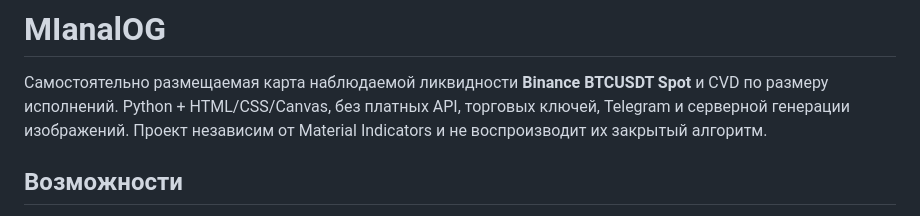
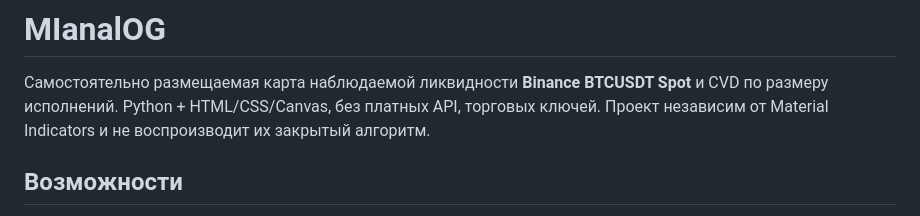
Before and after one commit to 94la/MIanalOG, a Markdown page: README.md, the part around the change. Drawn GitHub-style.

```diff
--- a/README.md
+++ b/README.md
@@ -2,7 +2,7 @@
 
 Самостоятельно размещаемая карта наблюдаемой ликвидности **Binance BTCUSDT Spot**
 и CVD по размеру исполнений. Python + HTML/CSS/Canvas, без платных API,
-торговых ключей, Telegram и серверной генерации изображений.
+торговых ключей.
 Проект независим от Material Indicators и не воспроизводит их закрытый алгоритм.
 
 ## Возможности
```
